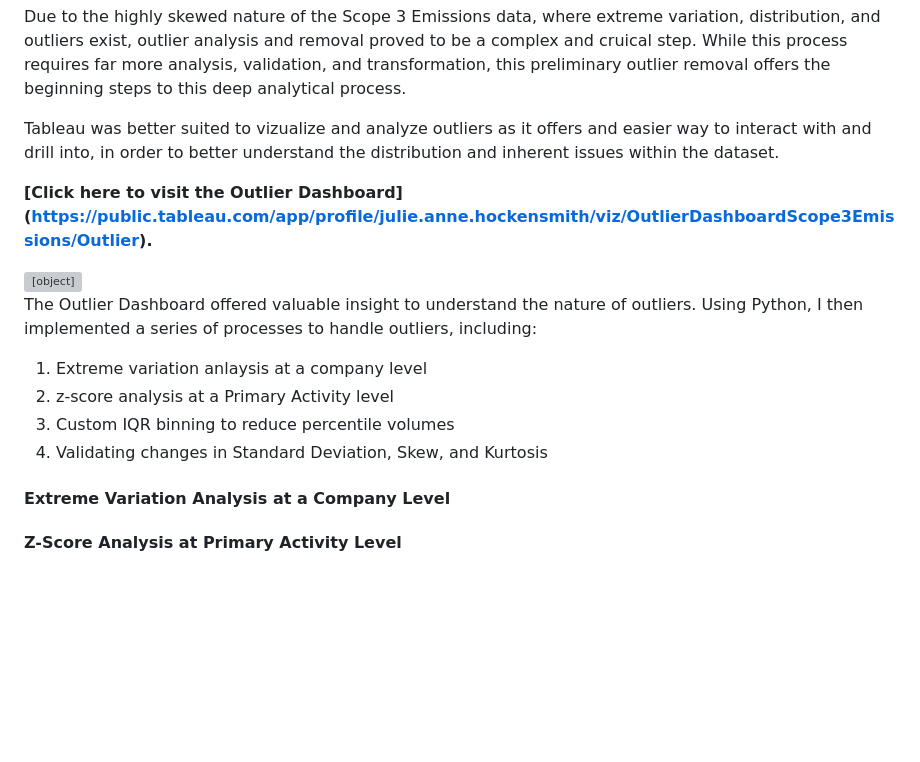
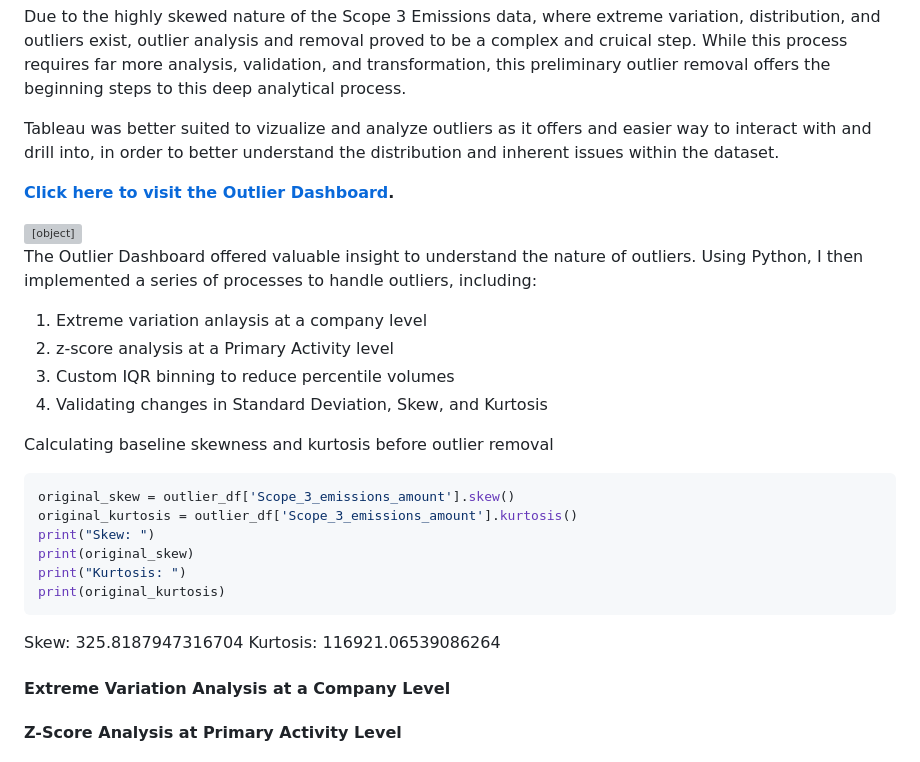
Before and after one commit to julieanneco/Scope3_Emissions, a Markdown page: README.md, the part around the change. Rendered like a GitHub page; blank space fills up the shorter version; grey boxes are pictures that could not be loaded.

````diff
--- a/README.md
+++ b/README.md
@@ -131,15 +131,28 @@ Due to the highly skewed nature of the Scope 3 Emissions data, where extreme var
 
 Tableau was better suited to vizualize and analyze outliers as it offers and easier way to interact with and drill into, in order to better understand the distribution and inherent issues within the dataset.
 
-**[Click here to visit the Outlier Dashboard] (https://public.tableau.com/app/profile/julie.anne.hockensmith/viz/OutlierDashboardScope3Emissions/Outlier).**
+**[Click here to visit the Outlier Dashboard](https://public.tableau.com/app/profile/julie.anne.hockensmith/viz/OutlierDashboardScope3Emissions/Outlier).**
 <div class='tableauPlaceholder' id='viz1741486011909' style='position: relative'><noscript><a href='#'><img alt='Outlier ' src='https:&#47;&#47;public.tableau.com&#47;static&#47;images&#47;Ou&#47;OutlierDashboardScope3Emissions&#47;Outlier&#47;1_rss.png' style='border: none' /></a></noscript><object class='tableauViz'  style='display:none;'><param name='host_url' value='https%3A%2F%2Fpublic.tableau.com%2F' /> <param name='embed_code_version' value='3' /> <param name='site_root' value='' /><param name='name' value='OutlierDashboardScope3Emissions&#47;Outlier' /><param name='tabs' value='no' /><param name='toolbar' value='yes' /><param name='static_image' value='https:&#47;&#47;public.tableau.com&#47;static&#47;images&#47;Ou&#47;OutlierDashboardScope3Emissions&#47;Outlier&#47;1.png' /> <param name='animate_transition' value='yes' /><param name='display_static_image' value='yes' /><param name='display_spinner' value='yes' /><param name='display_overlay' value='yes' /><param name='display_count' value='yes' /><param name='language' value='en-US' /><param name='filter' value='publish=yes' /></object></div>
-
 
 The Outlier Dashboard offered valuable insight to understand the nature of outliers. Using Python, I then implemented a series of processes to handle outliers, including:
 1. Extreme variation anlaysis at a company level
 2. z-score analysis at a Primary Activity level
 3. Custom IQR binning to reduce percentile volumes
 4. Validating changes in Standard Deviation, Skew, and Kurtosis
+
+Calculating baseline skewness and kurtosis before outlier removal
+```python
+original_skew = outlier_df['Scope_3_emissions_amount'].skew()
+original_kurtosis = outlier_df['Scope_3_emissions_amount'].kurtosis()
+print("Skew: ")
+print(original_skew)
+print("Kurtosis: ")
+print(original_kurtosis)
+```
+Skew: 325.8187947316704
+Kurtosis: 116921.06539086264
+
+
 
 #### Extreme Variation Analysis at a Company Level
 
````
